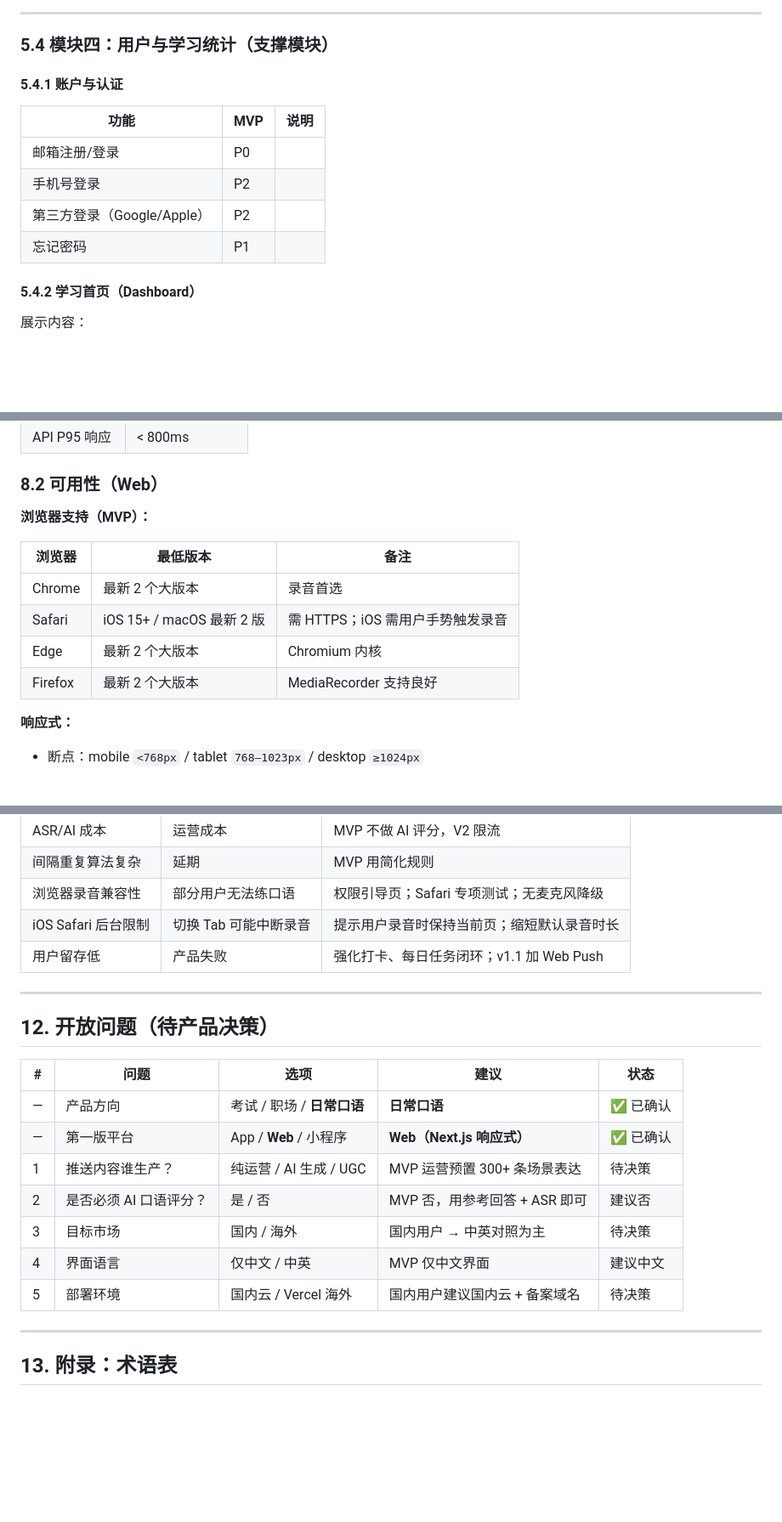
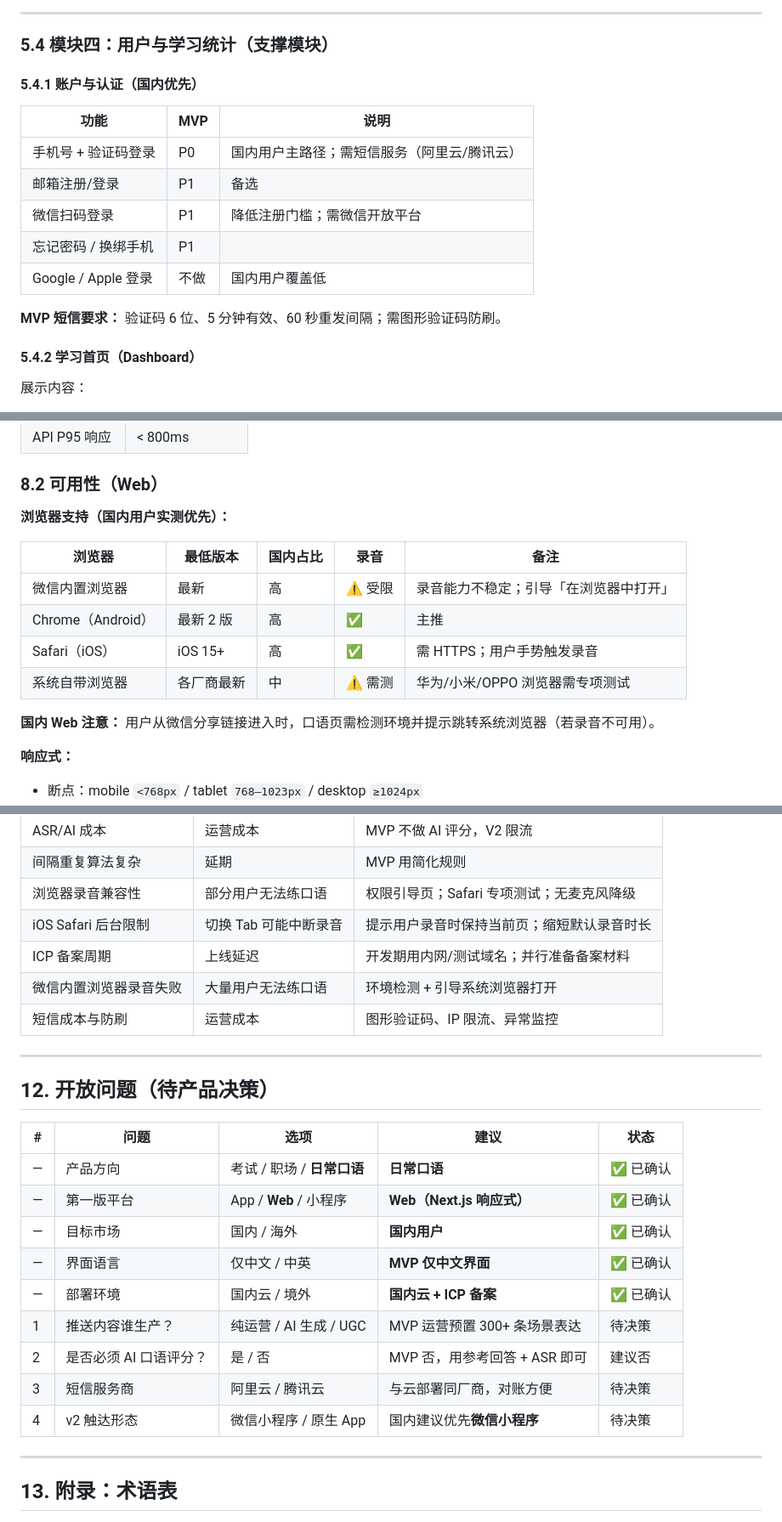
Before and after one commit to FrankBooom/Cursor_Cloud, a Markdown page: docs/PRD-english-learning-app.md, 3 parts joined by grey strips. Shown at 85% size. Rendered like a GitHub page; blank space fills up the shorter version.

```diff
--- a/docs/PRD-english-learning-app.md
+++ b/docs/PRD-english-learning-app.md
@@ -375,14 +390,17 @@ Inbox 整理页
 
 ### 5.4 模块四：用户与学习统计（支撑模块）
 
-#### 5.4.1 账户与认证
+#### 5.4.1 账户与认证（国内优先）
 
 | 功能 | MVP | 说明 |
 |------|-----|------|
-| 邮箱注册/登录 | P0 | |
-| 手机号登录 | P2 | |
-| 第三方登录（Google/Apple） | P2 | |
-| 忘记密码 | P1 | |
+| 手机号 + 验证码登录 | P0 | 国内用户主路径；需短信服务（阿里云/腾讯云） |
+| 邮箱注册/登录 | P1 | 备选 |
+| 微信扫码登录 | P1 | 降低注册门槛；需微信开放平台 |
+| 忘记密码 / 换绑手机 | P1 | |
+| Google / Apple 登录 | 不做 | 国内用户覆盖低 |
+
+**MVP 短信要求：** 验证码 6 位、5 分钟有效、60 秒重发间隔；需图形验证码防刷。
 
 #### 5.4.2 学习首页（Dashboard）
 
@@ -496,14 +513,16 @@ Inbox 整理页
 
 ### 8.2 可用性（Web）
 
-**浏览器支持（MVP）：**
+**浏览器支持（国内用户实测优先）：**
 
-| 浏览器 | 最低版本 | 备注 |
-|--------|----------|------|
-| Chrome | 最新 2 个大版本 | 录音首选 |
-| Safari | iOS 15+ / macOS 最新 2 版 | 需 HTTPS；iOS 需用户手势触发录音 |
-| Edge | 最新 2 个大版本 | Chromium 内核 |
-| Firefox | 最新 2 个大版本 | MediaRecorder 支持良好 |
+| 浏览器 | 最低版本 | 国内占比 | 录音 | 备注 |
+|--------|----------|----------|------|------|
+| 微信内置浏览器 | 最新 | 高 | ⚠️ 受限 | 录音能力不稳定；引导「在浏览器中打开」 |
+| Chrome（Android） | 最新 2 版 | 高 | ✅ | 主推 |
+| Safari（iOS） | iOS 15+ | 高 | ✅ | 需 HTTPS；用户手势触发录音 |
+| 系统自带浏览器 | 各厂商最新 | 中 | ⚠️ 需测 | 华为/小米/OPPO 浏览器需专项测试 |
+
+**国内 Web 注意：** 用户从微信分享链接进入时，口语页需检测环境并提示跳转系统浏览器（若录音不可用）。
 
 **响应式：**
 
@@ -660,7 +708,9 @@ english-flow/
 | 间隔重复算法复杂 | 延期 | MVP 用简化规则 |
 | 浏览器录音兼容性 | 部分用户无法练口语 | 权限引导页；Safari 专项测试；无麦克风降级 |
 | iOS Safari 后台限制 | 切换 Tab 可能中断录音 | 提示用户录音时保持当前页；缩短默认录音时长 |
-| 用户留存低 | 产品失败 | 强化打卡、每日任务闭环；v1.1 加 Web Push |
+| ICP 备案周期 | 上线延迟 | 开发期用内网/测试域名；并行准备备案材料 |
+| 微信内置浏览器录音失败 | 大量用户无法练口语 | 环境检测 + 引导系统浏览器打开 |
+| 短信成本与防刷 | 运营成本 | 图形验证码、IP 限流、异常监控 |
 
 ---
 
@@ -670,11 +720,13 @@ english-flow/
 |---|------|------|------|------|
 | — | 产品方向 | 考试 / 职场 / **日常口语** | **日常口语** | ✅ 已确认 |
 | — | 第一版平台 | App / **Web** / 小程序 | **Web（Next.js 响应式）** | ✅ 已确认 |
+| — | 目标市场 | 国内 / 海外 | **国内用户** | ✅ 已确认 |
+| — | 界面语言 | 仅中文 / 中英 | **MVP 仅中文界面** | ✅ 已确认 |
+| — | 部署环境 | 国内云 / 境外 | **国内云 + ICP 备案** | ✅ 已确认 |
 | 1 | 推送内容谁生产？ | 纯运营 / AI 生成 / UGC | MVP 运营预置 300+ 条场景表达 | 待决策 |
 | 2 | 是否必须 AI 口语评分？ | 是 / 否 | MVP 否，用参考回答 + ASR 即可 | 建议否 |
-| 3 | 目标市场 | 国内 / 海外 | 国内用户 → 中英对照为主 | 待决策 |
-| 4 | 界面语言 | 仅中文 / 中英 | MVP 仅中文界面 | 建议中文 |
-| 5 | 部署环境 | 国内云 / Vercel 海外 | 国内用户建议国内云 + 备案域名 | 待决策 |
+| 3 | 短信服务商 | 阿里云 / 腾讯云 | 与云部署同厂商，对账方便 | 待决策 |
+| 4 | v2 触达形态 | 微信小程序 / 原生 App | 国内建议优先**微信小程序** | 待决策 |
 
 ---
 
```
Also changed, not shown: other parts of docs/PRD-english-learning-app.md (+89 -45 lines).
